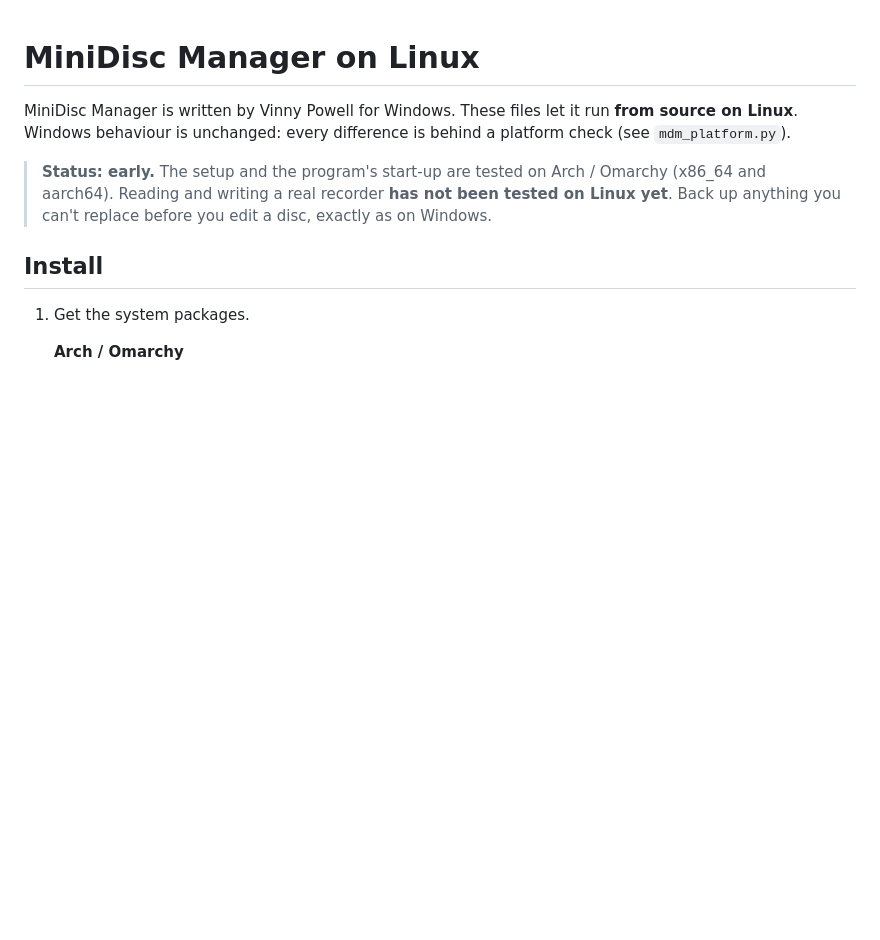
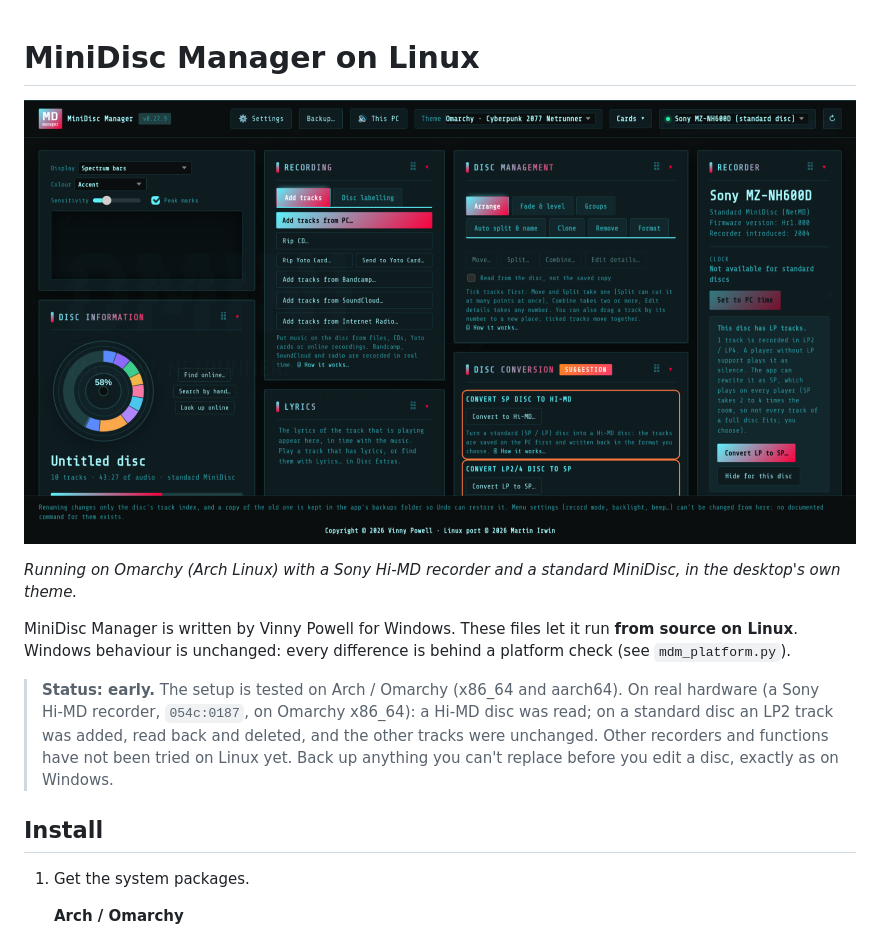
Before and after one commit to martin-irwin/minidisc-manager, a Markdown page: linux/README.md, the part around the change. GitHub-like rendering; pictures changed too: linux/screenshot.png (added); blank space fills up the shorter version.

Commit message:
linux/README: screenshot from omini (Omarchy theme) and tested-on-hardware status
Tested on Omarchy x86_64 with a Sony Hi-MD recorder (054c:0187): Hi-MD disc
read; on a standard disc an LP2 track was added, read back and deleted,
the other 9 tracks unchanged.

Co-Authored-By: Claude Opus 5.5 <noreply@anthropic.com>

```diff
--- a/linux/README.md
+++ b/linux/README.md
@@ -1,8 +1,12 @@
 # MiniDisc Manager on Linux
+
+![MiniDisc Manager on Omarchy Linux, in the Omarchy theme (Cyberpunk 2077 Netrunner)](screenshot.png)
+
+*Running on Omarchy (Arch Linux) with a Sony Hi-MD recorder and a standard MiniDisc, in the desktop's own theme.*
 
 MiniDisc Manager is written by Vinny Powell for Windows. These files let it run **from source on Linux**. Windows behaviour is unchanged: every difference is behind a platform check (see `mdm_platform.py`).
 
-> **Status: early.** The setup and the program's start-up are tested on Arch / Omarchy (x86_64 and aarch64). Reading and writing a real recorder **has not been tested on Linux yet**. Back up anything you can't replace before you edit a disc, exactly as on Windows.
+> **Status: early.** The setup is tested on Arch / Omarchy (x86_64 and aarch64). On real hardware (a Sony Hi-MD recorder, `054c:0187`, on Omarchy x86_64): a Hi-MD disc was read; on a standard disc an LP2 track was added, read back and deleted, and the other tracks were unchanged. Other recorders and functions have not been tried on Linux yet. Back up anything you can't replace before you edit a disc, exactly as on Windows.
 
 ## Install
 
```
